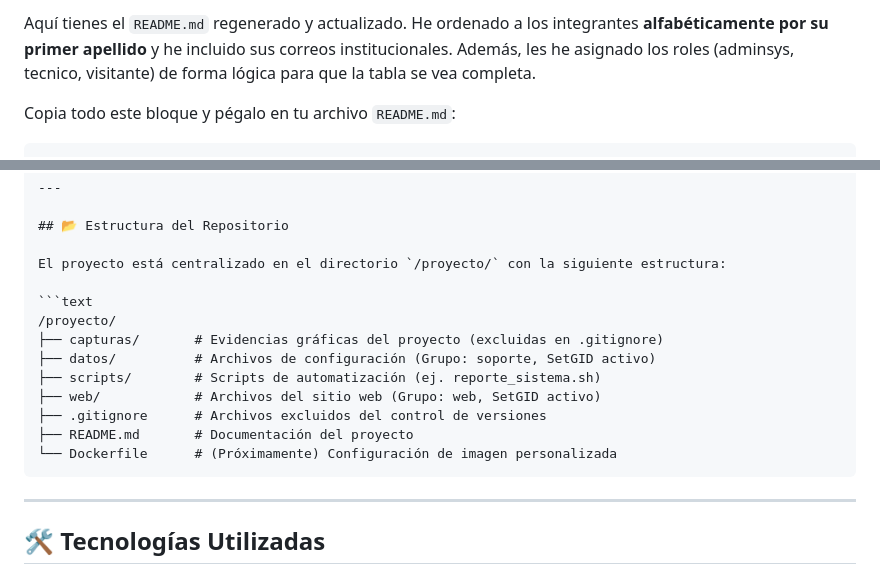
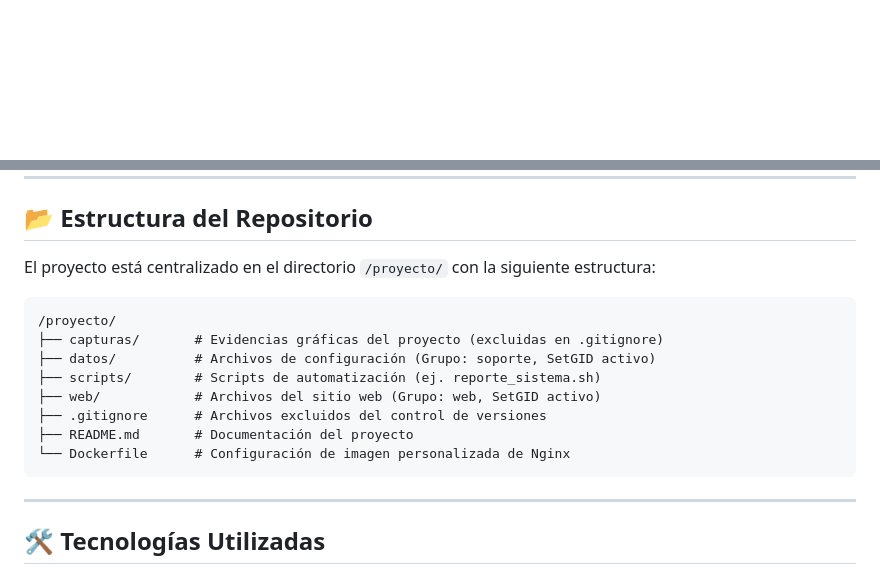
Before and after one commit to Franrecinos1991/proyecto-linux-grupo4, a Markdown page: README.md, 2 parts joined by grey strips. Drawn GitHub-style; blank space fills up the shorter version.

````diff
--- a/README.md
+++ b/README.md
@@ -1,8 +1,3 @@
-Aquí tienes el `README.md` regenerado y actualizado. He ordenado a los integrantes **alfabéticamente por su primer apellido** y he incluido sus correos institucionales. Además, les he asignado los roles (adminsys, tecnico, visitante) de forma lógica para que la tabla se vea completa.
-
-Copia todo este bloque y pégalo en tu archivo `README.md`:
-
-```markdown
 # 🐧 Proyecto Final: Servidor Linux Automatizado (Grupo 4)
 
 [![UES](https://img.shields.io/badge/Universidad-El%20Salvador-blue.svg)](#)
@@ -63,7 +62,7 @@ El proyecto está centralizado en el directorio `/proyecto/` con la siguiente es
 ├── web/            # Archivos del sitio web (Grupo: web, SetGID activo)
 ├── .gitignore      # Archivos excluidos del control de versiones
 ├── README.md       # Documentación del proyecto
-└── Dockerfile      # (Próximamente) Configuración de imagen personalizada
+└── Dockerfile      # Configuración de imagen personalizada de Nginx
 ```
 
 ---
````
Also changed, not shown: other parts of README.md (+28 -6 lines).
